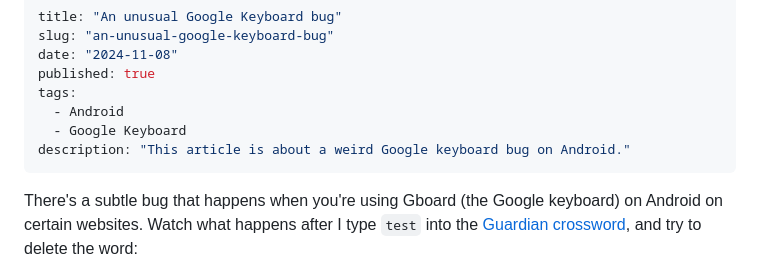
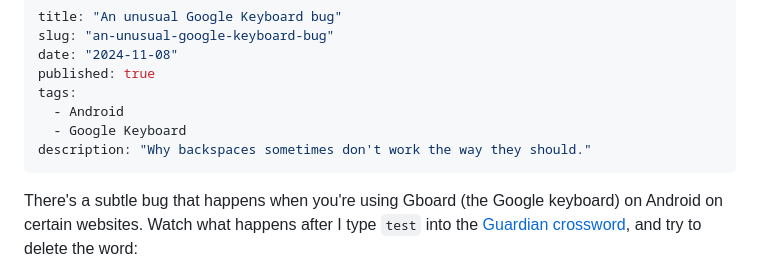
Before and after one commit to yen223/yens-blog-v2, a Markdown page: articles/an-unusual-google-keyboard-bug.md, the part around the change. Rendered like a GitHub page.

Commit message:
Fix description

```diff
--- a/articles/an-unusual-google-keyboard-bug.md
+++ b/articles/an-unusual-google-keyboard-bug.md
@@ -6,7 +6,7 @@ published: true
 tags:
   - Android
   - Google Keyboard
-description: "This article is about a weird Google keyboard bug on Android."
+description: "Why backspaces sometimes don't work the way they should."
 ---
 
 There's a subtle bug that happens when you're using Gboard (the Google keyboard) on Android on certain websites. Watch what happens after I type `test` into the [Guardian crossword](https://www.theguardian.com/crosswords/cryptic/29529), and try to delete the word:
```
